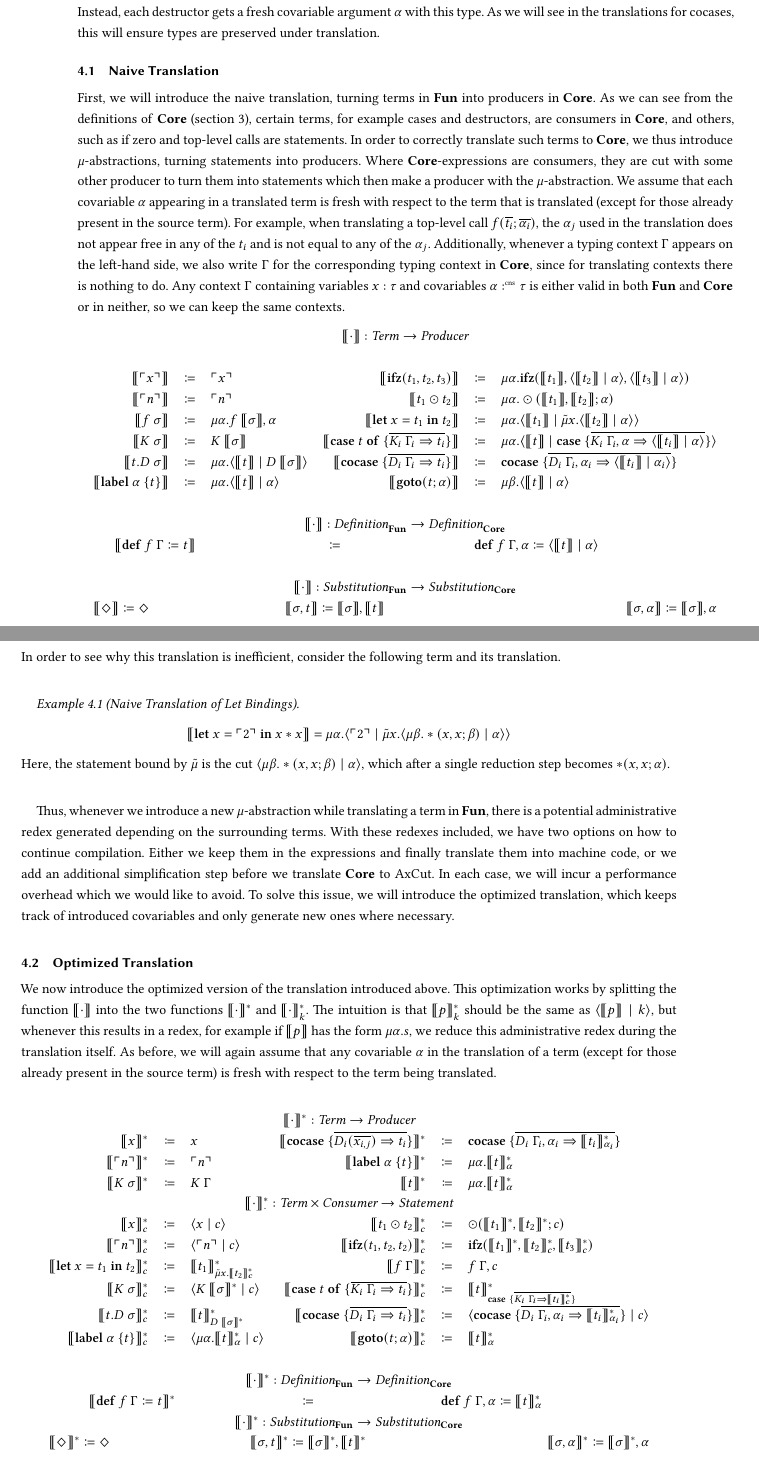
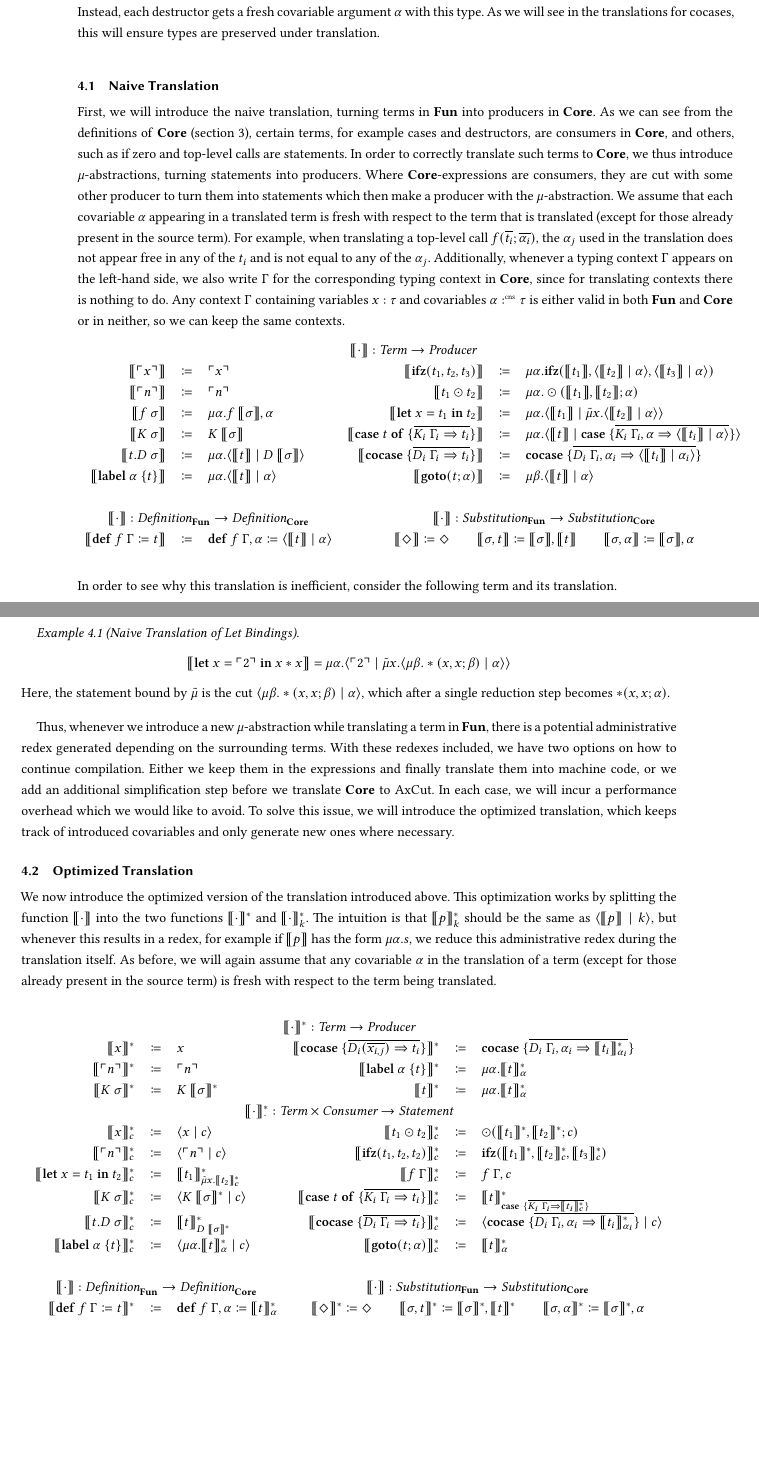
Before and after one commit to SequentCalculus/sequent-calculus-compiler, a LaTeX paper (doc/paper.tex, which reads doc/sections/fun2core.tex): two parts of pages 6 and 7 of 14, joined at a grey line, cut so that both start at the same text, the shorter picture padded with empty space. Compiled offline with XeLaTeX.

Commit message:
Change layout of translations from fun to core a bit

```diff
--- a/doc/sections/fun2core.tex
+++ b/doc/sections/fun2core.tex
@@ -31,8 +31,7 @@ Additionally, whenever a typing context $\Gamma$ appears on the left-hand side,
 Any context $\Gamma$ containing variables $x:\tau$ and covariables $\alpha\cnt\tau$ is either valid in both \surfacelang{} and \targetlang{} or in neither, so we can keep the same contexts.
 \[
   \begin{array}{rcl rcl}
-    \multicolumn{6}{c}{\translate{\cdot} : \emph{Term} \rightarrow \emph{Producer}}\\
-    \\
+    \multicolumn{6}{c}{\translate{\cdot} : \emph{Term} \rightarrow \emph{Producer}} \\
     \translate{\lit{x}} & \coloneq & \lit{x} &
     \translate{\ifz{t_1}{t_2}{t_3}} & \coloneq & \mu\alpha.\ifz{\translate{t_1}}{\cut{\translate{t_2}}{\alpha}}{\cut{\translate{t_3}}{\alpha}} \\
     \translate{\lit{n}} & \coloneq & \lit{n}  &
@@ -46,13 +45,12 @@ Any context $\Gamma$ containing variables $x:\tau$ and covariables $\alpha\cnt\t
     \translate{\lab{\alpha}{t}} & \coloneq & \mu\alpha.\cut{\translate{t}}{\alpha} &
     \translate{\goto{t}{\alpha}} & \coloneq & \mu\beta.\cut{\translate{t}}{\alpha}  \\
     \\
-    \multicolumn{6}{c}{\translate{\cdot{}}{} : \emph{Definition}_{\surfacelang{}} \rightarrow \emph{Definition}_{\targetlang{}}}\\
-    \multicolumn{2}{r}{\translate{\defi{f\ \Gamma}{t}}{}} & \multicolumn{2}{c}{\coloneq} & \multicolumn{2}{l}{\defi{f\ \Gamma, \alpha}{\cut{\translate{t}}{\alpha}}} \\
-    \\
-    \multicolumn{6}{c}{\translate{\cdot{}}{}:\emph{Substitution}_{\surfacelang{}}\rightarrow\emph{Substitution}_{\targetlang{}}}\\
-    \multicolumn{2}{l}{\translate{\nil} \coloneq \nil} &
-    \multicolumn{2}{c}{\translate{\sigma,t} \coloneq \translate{\sigma},\translate{t}} &
-    \multicolumn{2}{r}{\translate{\sigma,\alpha} \coloneq \translate{\sigma},\alpha}\\
+    \multicolumn{3}{c}{\translate{\cdot{}}{} : \emph{Definition}_{\surfacelang{}} \rightarrow \emph{Definition}_{\targetlang{}}} &
+    \multicolumn{3}{c}{\translate{\cdot{}}{}:\emph{Substitution}_{\surfacelang{}}\rightarrow\emph{Substitution}_{\targetlang{}}} \\
+    \translate{\defi{f\ \Gamma}{t}}{} & \coloneq & \defi{f\ \Gamma, \alpha}{\cut{\translate{t}}{\alpha}} &
+    \multicolumn{3}{c}{\translate{\nil} \coloneq \nil \qquad
+                       \translate{\sigma,t} \coloneq \translate{\sigma},\translate{t} \qquad
+                       \translate{\sigma,\alpha} \coloneq \translate{\sigma}, \alpha} \\
     \\
   \end{array}
 \]
@@ -88,7 +86,7 @@ As before, we will again assume that any covariable $\alpha$ in the translation
     \translatestar{\cocase{\overline{D_i(\overline{x_{i,j}}) \Rightarrow t_i}}}{} & \coloneq & \cocase{\overline{D_i\ \Gamma_i,\alpha_i \Rightarrow \translatestar{t_i}{\alpha_i}}} \\
     \translatestar{\lit{n}}{} & \coloneqq & \lit{n}  &
     \translatestar{\lab{\alpha}{t}}{} & \coloneq & \mu \alpha.\translatestar{t}{\alpha}{} \\
-    \translatestar{K\ \sigma}{} & \coloneqq & K\ \Gamma{} &
+    \translatestar{K\ \sigma}{} & \coloneqq & K\ \translatestar{\sigma}{} &
     \translatestar{t}{} & \coloneqq & \mu\alpha.\translatestar{t}{\alpha}
     \\
     \multicolumn{6}{c}{\translatestar{\cdot}{\cdot} : \emph{Term} \times \emph{Consumer} \rightarrow \emph{Statement}}\\
@@ -105,13 +103,12 @@ As before, we will again assume that any covariable $\alpha$ in the translation
     \translatestar{\lab{\alpha}{t}}{c} & \coloneq & \cut{\mu \alpha.\translatestar{t}{\alpha}}{c} &
     \translatestar{\goto{t}{\alpha}}{c} & \coloneq & \translatestar{t}{\alpha} \\
     \\
-    \multicolumn{6}{c}{\translatestar{\cdot}{} : \emph{Definition}_{\surfacelang{}} \rightarrow \emph{Definition}_{\targetlang{}}}\\
-    \multicolumn{2}{r}{\translatestar{\defi{f\ \Gamma}{t}}{}} & \multicolumn{2}{c}{\coloneq} & \multicolumn{2}{l}{\defi{f\ \Gamma, \alpha}{\translatestar{t}{\alpha}}}
-    \\
-    \multicolumn{6}{c}{\translatestar{\cdot{}}{}{}:\emph{Substitution}_{\surfacelang{}}\rightarrow\emph{Substitution}_{\targetlang{}}}\\
-    \multicolumn{2}{l}{\translatestar{\nil}{} \coloneq \nil} &
-    \multicolumn{2}{c}{\translatestar{\sigma,t}{} \coloneq \translatestar{\sigma}{},\translatestar{t}{}} &
-    \multicolumn{2}{r}{\translatestar{\sigma,\alpha}{} \coloneq \translatestar{\sigma}{},\alpha}\\
+    \multicolumn{3}{c}{\translate{\cdot{}}{} : \emph{Definition}_{\surfacelang{}} \rightarrow \emph{Definition}_{\targetlang{}}} &
+    \multicolumn{3}{c}{\translate{\cdot{}}{}:\emph{Substitution}_{\surfacelang{}}\rightarrow\emph{Substitution}_{\targetlang{}}} \\
+    \translatestar{\defi{f\ \Gamma}{t}}{} & \coloneq & \defi{f\ \Gamma, \alpha}{\translatestar{t}{\alpha}} &
+    \multicolumn{3}{c}{\translatestar{\nil}{} \coloneq \nil \qquad
+                       \translatestar{\sigma,t}{} \coloneq \translatestar{\sigma}{},\translatestar{t}{} \qquad
+                       \translatestar{\sigma,\alpha}{} \coloneq \translatestar{\sigma}{}, \alpha} \\
     \\
   \end{array}
 \]
```
